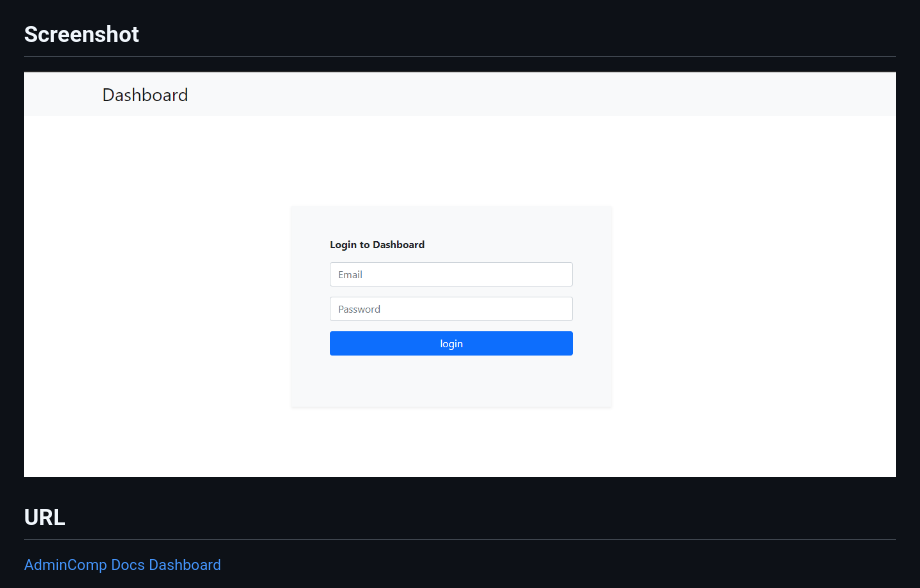
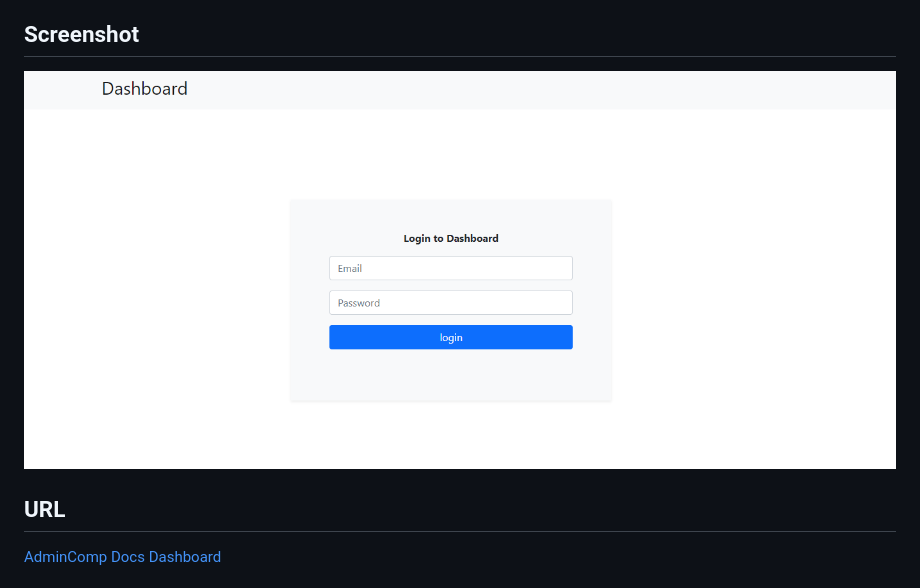
Before and after one commit to moadams847/AdminComp-Docs-Dashboard, a Markdown page: README.md, the part around the change. Drawn GitHub-style; pictures changed too: img/board.PNG (deleted), img/db.PNG (added).

```diff
--- a/README.md
+++ b/README.md
@@ -6,7 +6,7 @@ This project is for admins of [AdminComp Docs Site](https://zen-ptolemy-6bcc40.n
 
 ## Screenshot
 
-[![AdminComp Docs Dashboard](img/board.PNG "AdminComp Docs Dashboard")]()
+[![AdminComp Docs Dashboard](img/db.PNG "AdminComp Docs Dashboard")]()
 
 ## URL
 
```
